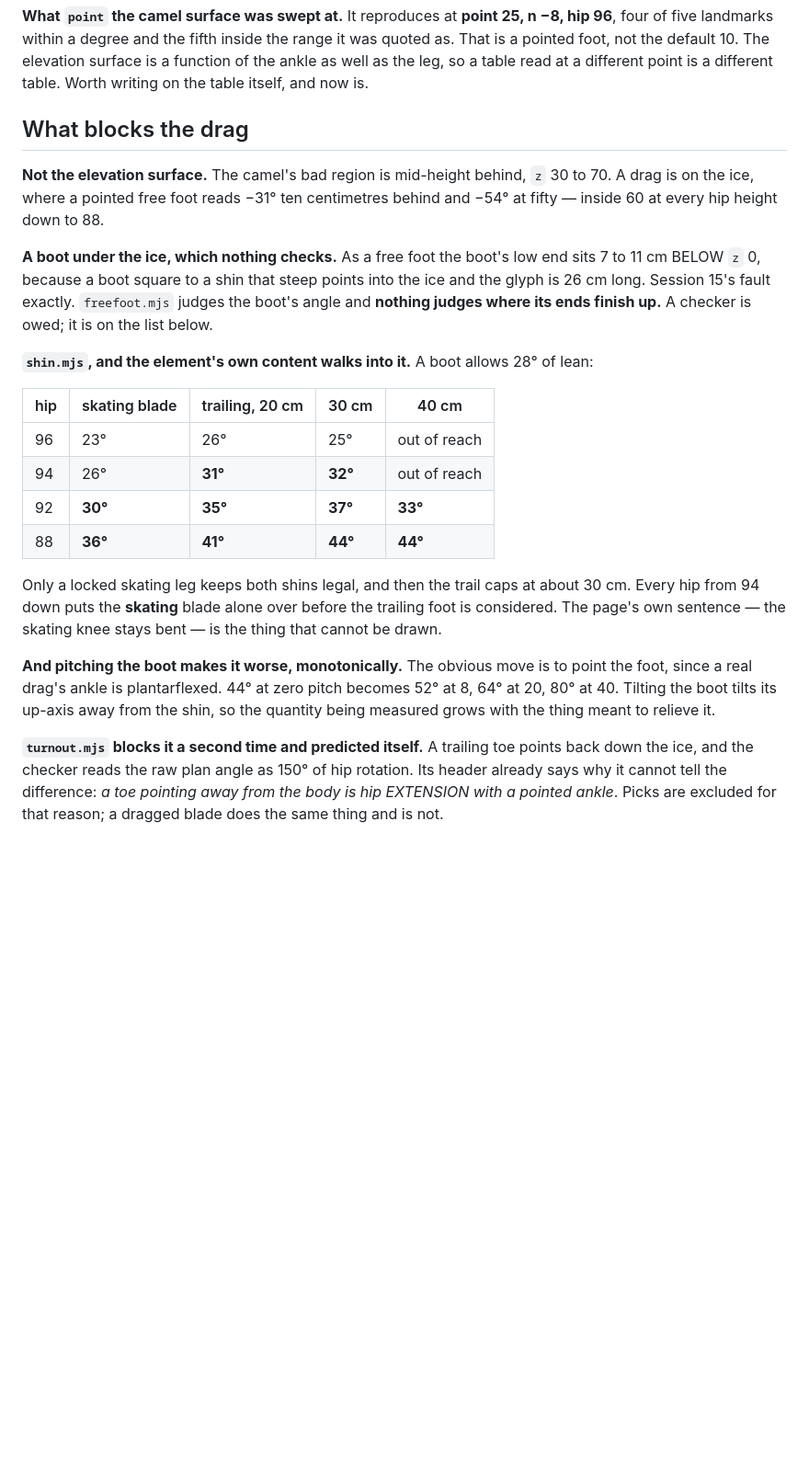
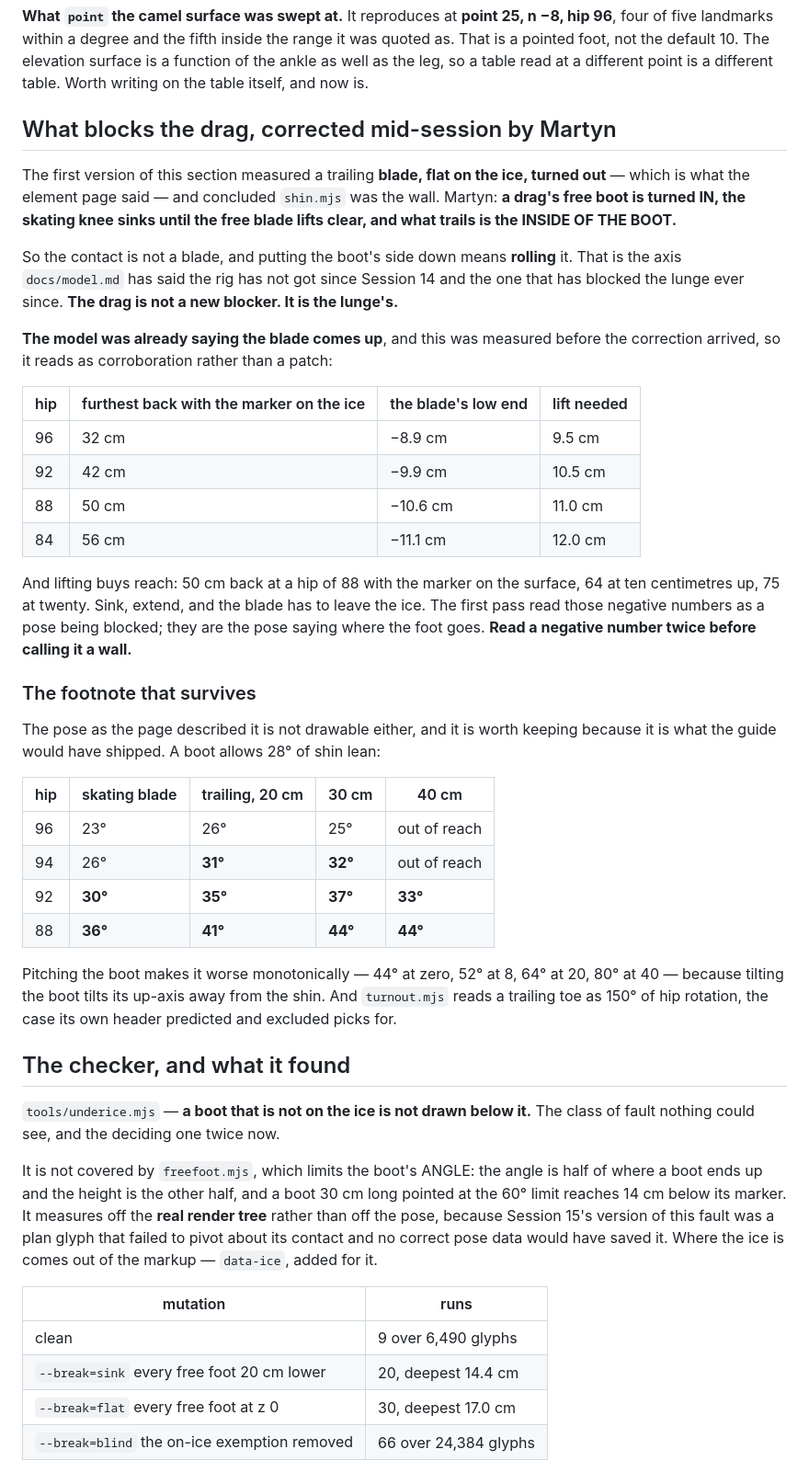
Before and after one commit to martyn-gg/figureskating, a Markdown page: docs/handoffs/2026-09-20-Session-19.md, the part around one of its changes. Shown at 92% size. GitHub-like rendering; blank space fills up the shorter version.

```diff
--- a/docs/handoffs/2026-09-20-Session-19.md
+++ b/docs/handoffs/2026-09-20-Session-19.md
@@ -52,18 +52,36 @@ is a pointed foot, not the default 10. The elevation surface is a function of th
 well as the leg, so a table read at a different point is a different table. Worth writing on
 the table itself, and now is.
 
-## What blocks the drag
+## What blocks the drag, corrected mid-session by Martyn
 
-**Not the elevation surface.** The camel's bad region is mid-height behind, `z` 30 to 70. A
-drag is on the ice, where a pointed free foot reads −31° ten centimetres behind and −54° at
-fifty — inside 60 at every hip height down to 88.
+The first version of this section measured a trailing **blade, flat on the ice, turned out** —
+which is what the element page said — and concluded `shin.mjs` was the wall. Martyn: **a
+drag's free boot is turned IN, the skating knee sinks until the free blade lifts clear, and
+what trails is the INSIDE OF THE BOOT.**
 
-**A boot under the ice, which nothing checks.** As a free foot the boot's low end sits 7 to
-11 cm BELOW `z` 0, because a boot square to a shin that steep points into the ice and the
-glyph is 26 cm long. Session 15's fault exactly. `freefoot.mjs` judges the boot's angle and
-**nothing judges where its ends finish up.** A checker is owed; it is on the list below.
+So the contact is not a blade, and putting the boot's side down means **rolling** it. That is
+the axis `docs/model.md` has said the rig has not got since Session 14 and the one that has
+blocked the lunge ever since. **The drag is not a new blocker. It is the lunge's.**
 
-**`shin.mjs`, and the element's own content walks into it.** A boot allows 28° of lean:
+**The model was already saying the blade comes up**, and this was measured before the
+correction arrived, so it reads as corroboration rather than a patch:
+
+| hip | furthest back with the marker on the ice | the blade's low end | lift needed |
+|---|---|---|---|
+| 96 | 32 cm | −8.9 cm | 9.5 cm |
+| 92 | 42 cm | −9.9 cm | 10.5 cm |
+| 88 | 50 cm | −10.6 cm | 11.0 cm |
+| 84 | 56 cm | −11.1 cm | 12.0 cm |
+
+And lifting buys reach: 50 cm back at a hip of 88 with the marker on the surface, 64 at ten
+centimetres up, 75 at twenty. Sink, extend, and the blade has to leave the ice. The first pass
+read those negative numbers as a pose being blocked; they are the pose saying where the foot
+goes. **Read a negative number twice before calling it a wall.**
+
+### The footnote that survives
+
+The pose as the page described it is not drawable either, and it is worth keeping because it
+is what the guide would have shipped. A boot allows 28° of shin lean:
 
 | hip | skating blade | trailing, 20 cm | 30 cm | 40 cm |
 |---|---|---|---|---|
@@ -72,18 +90,26 @@ glyph is 26 cm long. Session 15's fault exactly. `freefoot.mjs` judges the boot'
 | 92 | **30°** | **35°** | **37°** | **33°** |
 | 88 | **36°** | **41°** | **44°** | **44°** |
 
-Only a locked skating leg keeps both shins legal, and then the trail caps at about 30 cm.
-Every hip from 94 down puts the **skating** blade alone over before the trailing foot is
-considered. The page's own sentence — the skating knee stays bent — is the thing that cannot
-be drawn.
+Pitching the boot makes it worse monotonically — 44° at zero, 52° at 8, 64° at 20, 80° at 40 —
+because tilting the boot tilts its up-axis away from the shin. And `turnout.mjs` reads a
+trailing toe as 150° of hip rotation, the case its own header predicted and excluded picks for.
 
-**And pitching the boot makes it worse, monotonically.** The obvious move is to point the
-foot, since a real drag's ankle is plantarflexed. 44° at zero pitch becomes 52° at 8, 64° at
-20, 80° at 40. Tilting the boot tilts its up-axis away from the shin, so the quantity being
-measured grows with the thing meant to relieve it.
+## The checker, and what it found
 
-**`turnout.mjs` blocks it a second time and predicted itself.** A trailing toe points back
-down the ice, and the checker reads the raw plan angle as 150° of hip rotation. Its header
-already says why it cannot tell the difference: *a toe pointing away from the body is hip
-EXTENSION with a pointed ankle*. Picks are excluded for that reason; a dragged blade does the
-same thing and is not.
+`tools/underice.mjs` — **a boot that is not on the ice is not drawn below it.** The class of
+fault nothing could see, and the deciding one twice now.
+
+It is not covered by `freefoot.mjs`, which limits the boot's ANGLE: the angle is half of where
+a boot ends up and the height is the other half, and a boot 30 cm long pointed at the 60°
+limit reaches 14 cm below its marker. It measures off the **real render tree** rather than off
+the pose, because Session 15's version of this fault was a plan glyph that failed to pivot
+about its contact and no correct pose data would have saved it. Where the ice is comes out of
+the markup — `data-ice`, added for it.
+
+| mutation | runs |
+|---|---|
+| clean | 9 over 6,490 glyphs |
+| `--break=sink` every free foot 20 cm lower | 20, deepest 14.4 cm |
+| `--break=flat` every free foot at z 0 | 30, deepest 17.0 cm |
+| `--break=blind` the on-ice exemption removed | 66 over 24,384 glyphs |
+
```
Also changed, not shown: other parts of docs/handoffs/2026-09-20-Session-19.md (+64 -27 lines).
